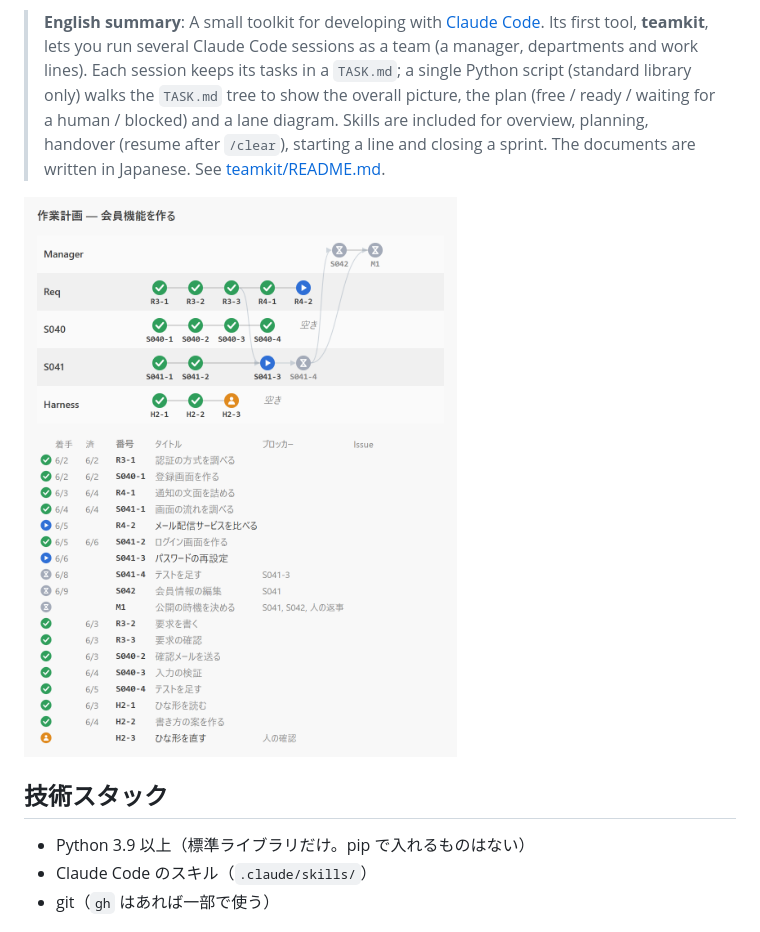
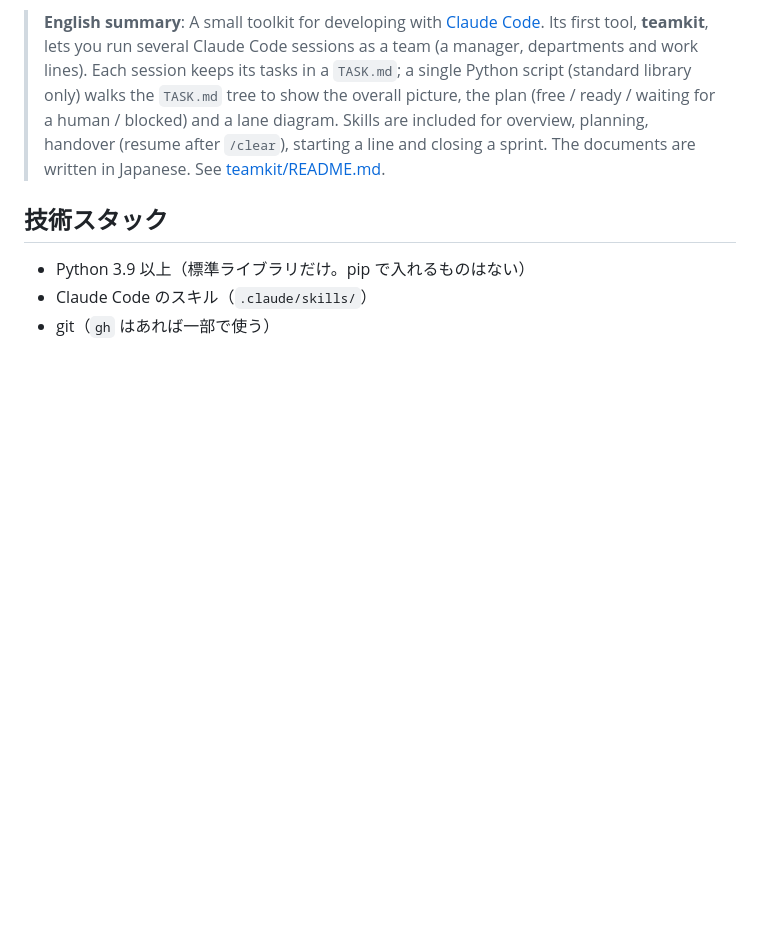
Before and after one commit to nankotsu1/my-claude-toolkit, a Markdown page: README.md, the part around the change. Rendered like a GitHub page; blank space fills up the shorter version.

```diff
--- a/README.md
+++ b/README.md
@@ -7,8 +7,6 @@ Claude Code での開発に使っている、個人的な便利ツールの置
 > Each session keeps its tasks in a `TASK.md`; a single Python script (standard library only) walks the `TASK.md` tree to show the overall picture, the plan (free / ready / waiting for a human / blocked) and a lane diagram.
 > Skills are included for overview, planning, handover (resume after `/clear`), starting a line and closing a sprint.
 > The documents are written in Japanese. See [teamkit/README.md](teamkit/README.md).
-
-![teamkit の作業計画の図（架空の例）](images/teamkit-overview.png)
 
 ## 技術スタック
 
```
Also changed, not shown: teamkit/README.md (+2 -0 lines), teamkit/images/overview.png (renamed from images/teamkit-overview.png).
